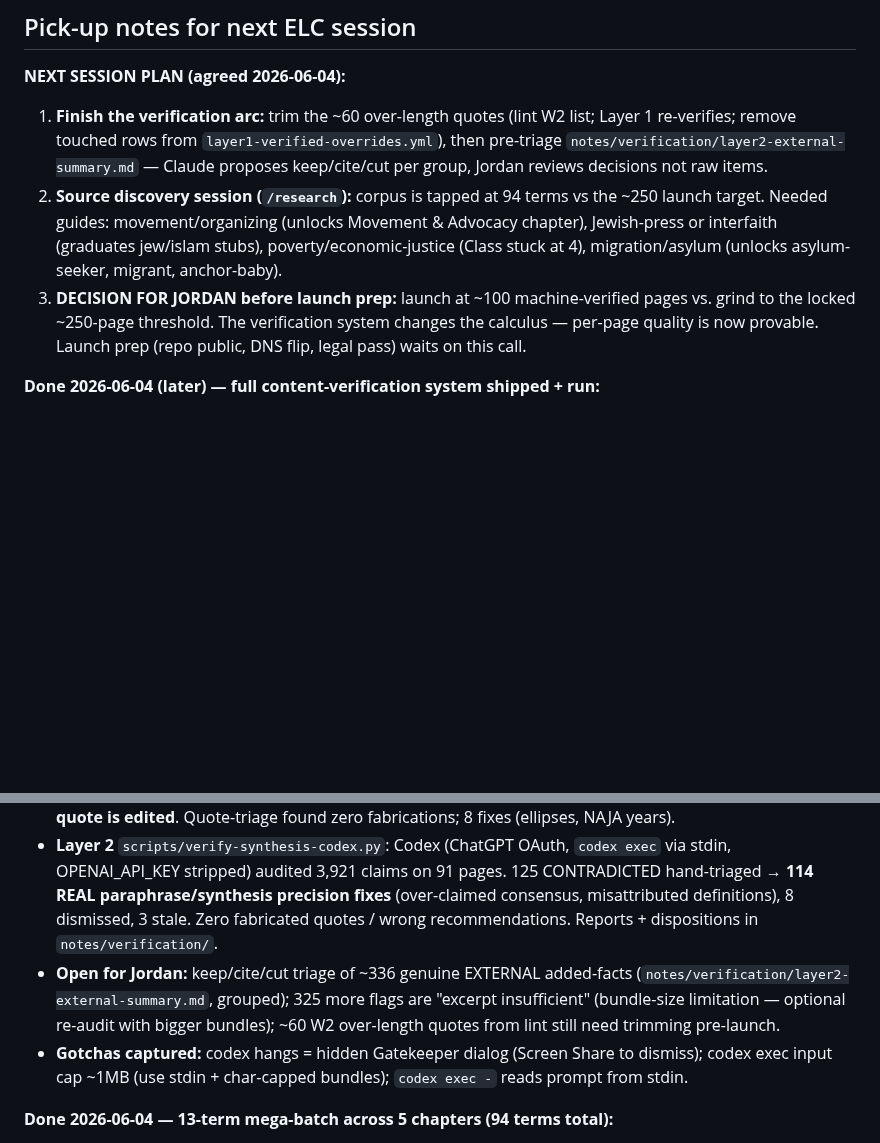
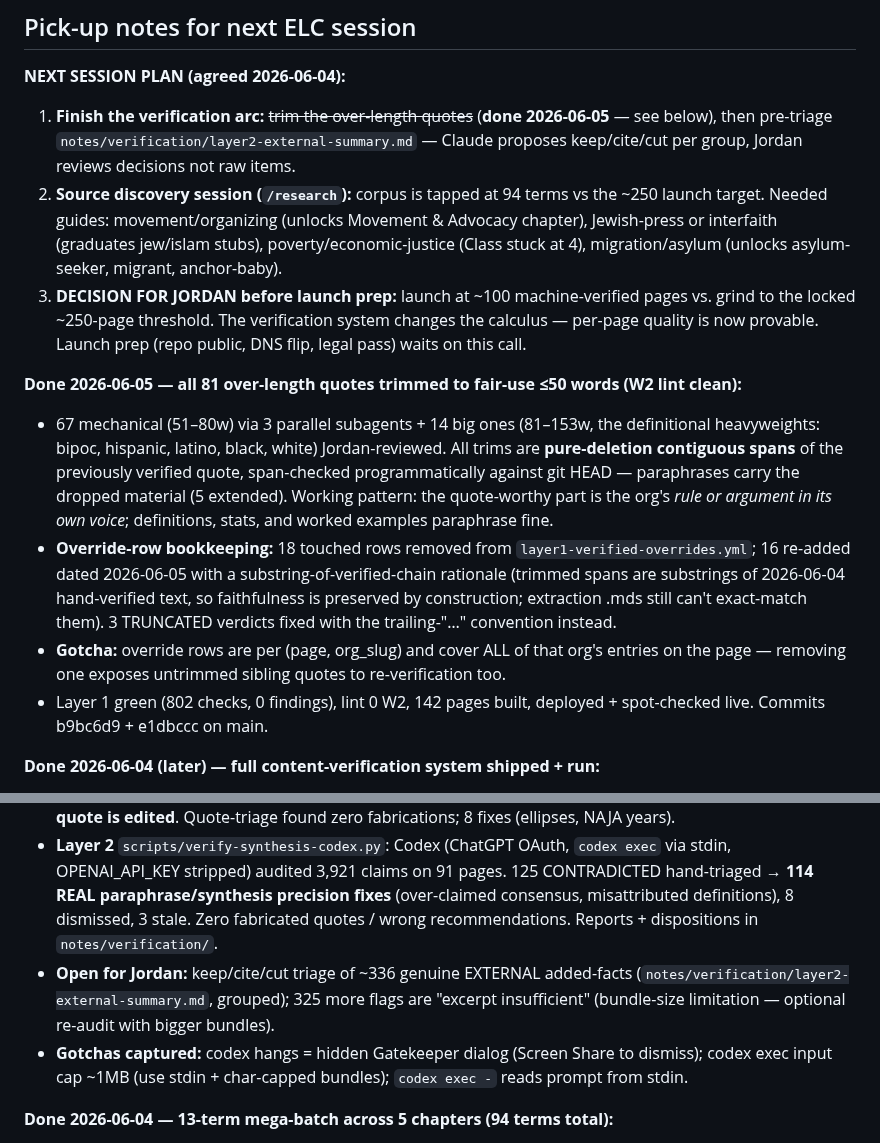
Before and after one commit to jordankrueger/equity-language-commons, a Markdown page: CLAUDE.md, 2 parts joined by grey strips. Rendered like a GitHub page; blank space fills up the shorter version.

Commit message:
Update pick-up notes: quote-trim batch done 2026-06-05
Co-Authored-By: Claude Opus 4.8 (1M context) <noreply@anthropic.com>

```diff
--- a/CLAUDE.md
+++ b/CLAUDE.md
@@ -55,15 +55,21 @@ plus glossary index + SQLite build-time index + Contribute page.
 ## Pick-up notes for next ELC session
 
 **NEXT SESSION PLAN (agreed 2026-06-04):**
-1. **Finish the verification arc:** trim the ~60 over-length quotes (lint W2 list; Layer 1 re-verifies; remove touched rows from `layer1-verified-overrides.yml`), then pre-triage `notes/verification/layer2-external-summary.md` — Claude proposes keep/cite/cut per group, Jordan reviews decisions not raw items.
+1. **Finish the verification arc:** ~~trim the over-length quotes~~ (**done 2026-06-05** — see below), then pre-triage `notes/verification/layer2-external-summary.md` — Claude proposes keep/cite/cut per group, Jordan reviews decisions not raw items.
 2. **Source discovery session (`/research`):** corpus is tapped at 94 terms vs the ~250 launch target. Needed guides: movement/organizing (unlocks Movement & Advocacy chapter), Jewish-press or interfaith (graduates jew/islam stubs), poverty/economic-justice (Class stuck at 4), migration/asylum (unlocks asylum-seeker, migrant, anchor-baby).
 3. **DECISION FOR JORDAN before launch prep:** launch at ~100 machine-verified pages vs. grind to the locked ~250-page threshold. The verification system changes the calculus — per-page quality is now provable. Launch prep (repo public, DNS flip, legal pass) waits on this call.
+
+**Done 2026-06-05 — all 81 over-length quotes trimmed to fair-use ≤50 words (W2 lint clean):**
+- 67 mechanical (51–80w) via 3 parallel subagents + 14 big ones (81–153w, the definitional heavyweights: bipoc, hispanic, latino, black, white) Jordan-reviewed. All trims are **pure-deletion contiguous spans** of the previously verified quote, span-checked programmatically against git HEAD — paraphrases carry the dropped material (5 extended). Working pattern: the quote-worthy part is the org's *rule or argument in its own voice*; definitions, stats, and worked examples paraphrase fine.
+- **Override-row bookkeeping:** 18 touched rows removed from `layer1-verified-overrides.yml`; 16 re-added dated 2026-06-05 with a substring-of-verified-chain rationale (trimmed spans are substrings of 2026-06-04 hand-verified text, so faithfulness is preserved by construction; extraction .mds still can't exact-match them). 3 TRUNCATED verdicts fixed with the trailing-"…" convention instead.
+- **Gotcha:** override rows are per (page, org_slug) and cover ALL of that org's entries on the page — removing one exposes untrimmed sibling quotes to re-verification too.
+- Layer 1 green (802 checks, 0 findings), lint 0 W2, 142 pages built, deployed + spot-checked live. Commits b9bc6d9 + e1dbccc on main.
 
 **Done 2026-06-04 (later) — full content-verification system shipped + run:**
 - **Layer 0** `scripts/lint-content.py` gates every deploy (brackets/TODOs/scaffold notes/broken links). Fixed 19 [[wiki-bracket]] artifacts + 58 leftover TODO comments.
 - **Layer 1** `scripts/verify-content.py`: every guidance quote checked against its archive (exact/truncated/loose/gapped tiers + accent-folding + pandoc-noise stripping), confidence-label audit, URL liveness (gated-source tolerant), org/year cross-refs. 433 checks GREEN. 103 extraction-artifact quotes hand-verified vs PDFs live in `notes/verification/layer1-verified-overrides.yml` — **remove a row if its quote is edited**. Quote-triage found zero fabrications; 8 fixes (ellipses, NAJA years).
 - **Layer 2** `scripts/verify-synthesis-codex.py`: Codex (ChatGPT OAuth, `codex exec` via stdin, OPENAI_API_KEY stripped) audited 3,921 claims on 91 pages. 125 CONTRADICTED hand-triaged → **114 REAL paraphrase/synthesis precision fixes** (over-claimed consensus, misattributed definitions), 8 dismissed, 3 stale. Zero fabricated quotes / wrong recommendations. Reports + dispositions in `notes/verification/`.
-- **Open for Jordan:** keep/cite/cut triage of ~336 genuine EXTERNAL added-facts (`notes/verification/layer2-external-summary.md`, grouped); 325 more flags are "excerpt insufficient" (bundle-size limitation — optional re-audit with bigger bundles); ~60 W2 over-length quotes from lint still need trimming pre-launch.
+- **Open for Jordan:** keep/cite/cut triage of ~336 genuine EXTERNAL added-facts (`notes/verification/layer2-external-summary.md`, grouped); 325 more flags are "excerpt insufficient" (bundle-size limitation — optional re-audit with bigger bundles).
 - **Gotchas captured:** codex hangs = hidden Gatekeeper dialog (Screen Share to dismiss); codex exec input cap ~1MB (use stdin + char-capped bundles); `codex exec -` reads prompt from stdin.
 
 **Done 2026-06-04 — 13-term mega-batch across 5 chapters (94 terms total):**
```
